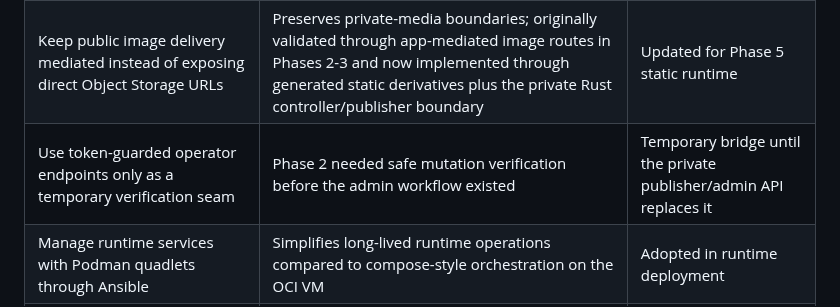
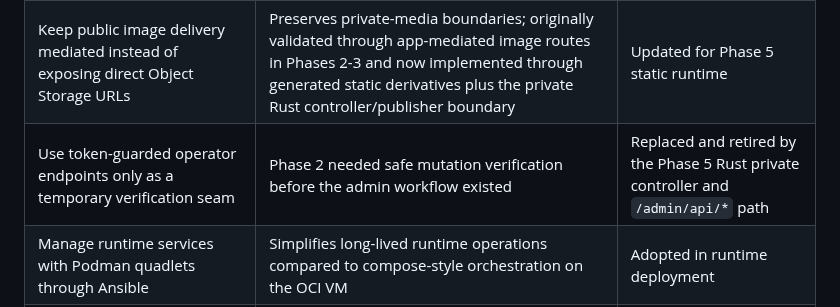
Before and after one commit to jetsaredim/autographs, a Markdown page: .planning/PROJECT.md, the part around the change. GitHub-like rendering.

```diff
--- a/.planning/PROJECT.md
+++ b/.planning/PROJECT.md
@@ -67,7 +67,7 @@ A collector can reliably browse and manage a high-quality autograph catalog wher
 | Bias toward OCI Always Free-compatible primitives and a minimal runtime | This matches the product brief and keeps the first release operable for one developer | Validated through deployed runtime |
 | Optimize for a personal collection rather than a general user platform | The site is meant to present and manage your own autograph collection, so features like multi-image support and edit history matter more than user systems or social capabilities | Ongoing guiding principle |
 | Keep public image delivery mediated instead of exposing direct Object Storage URLs | Preserves private-media boundaries; originally validated through app-mediated image routes in Phases 2-3 and now implemented through generated static derivatives plus the private Rust controller/publisher boundary | Updated for Phase 5 static runtime |
-| Use token-guarded operator endpoints only as a temporary verification seam | Phase 2 needed safe mutation verification before the admin workflow existed | Temporary bridge until the private publisher/admin API replaces it |
+| Use token-guarded operator endpoints only as a temporary verification seam | Phase 2 needed safe mutation verification before the admin workflow existed | Replaced and retired by the Phase 5 Rust private controller and `/admin/api/*` path |
 | Manage runtime services with Podman quadlets through Ansible | Simplifies long-lived runtime operations compared to compose-style orchestration on the OCI VM | Adopted in runtime deployment |
 | Move public-readiness hardening before admin and AI | The current gallery/deployment system can be made safe and presentable before adding larger private mutation and AI surfaces | Phase 4 focus as of 2026-05-25 |
 | Insert Static Runtime Migration Foundation before admin CRUD | Smoke-test and runtime complexity suggest anonymous browsing may be better served as static generated output, while admin/publish work stays private and thin | Phase 5 as of 2026-05-26 |
```
Also changed, not shown: .planning/codebase/ARCHITECTURE.md (+1 -1 lines), docs/static-runtime-runbook.md (+9 -7 lines).
